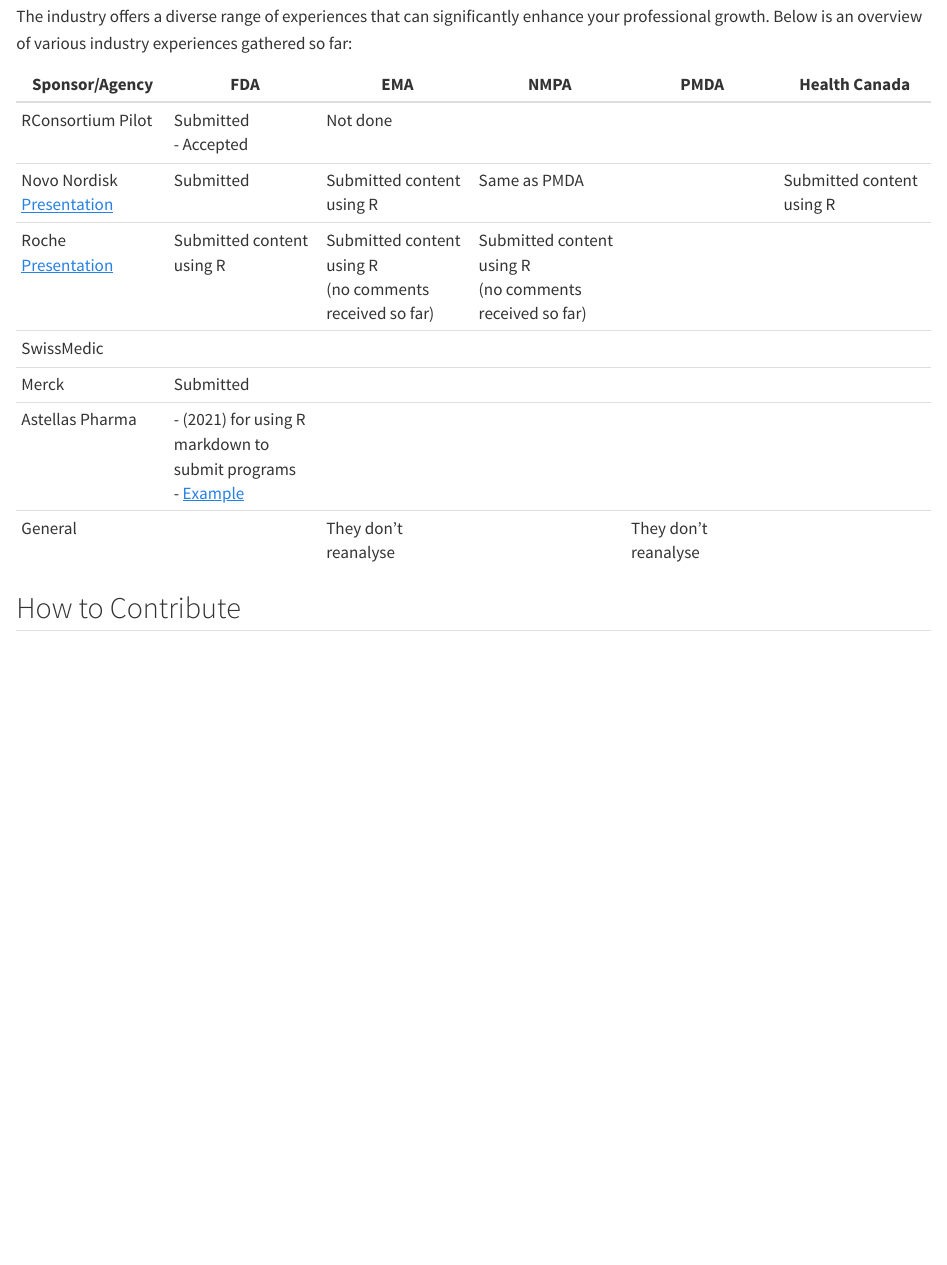
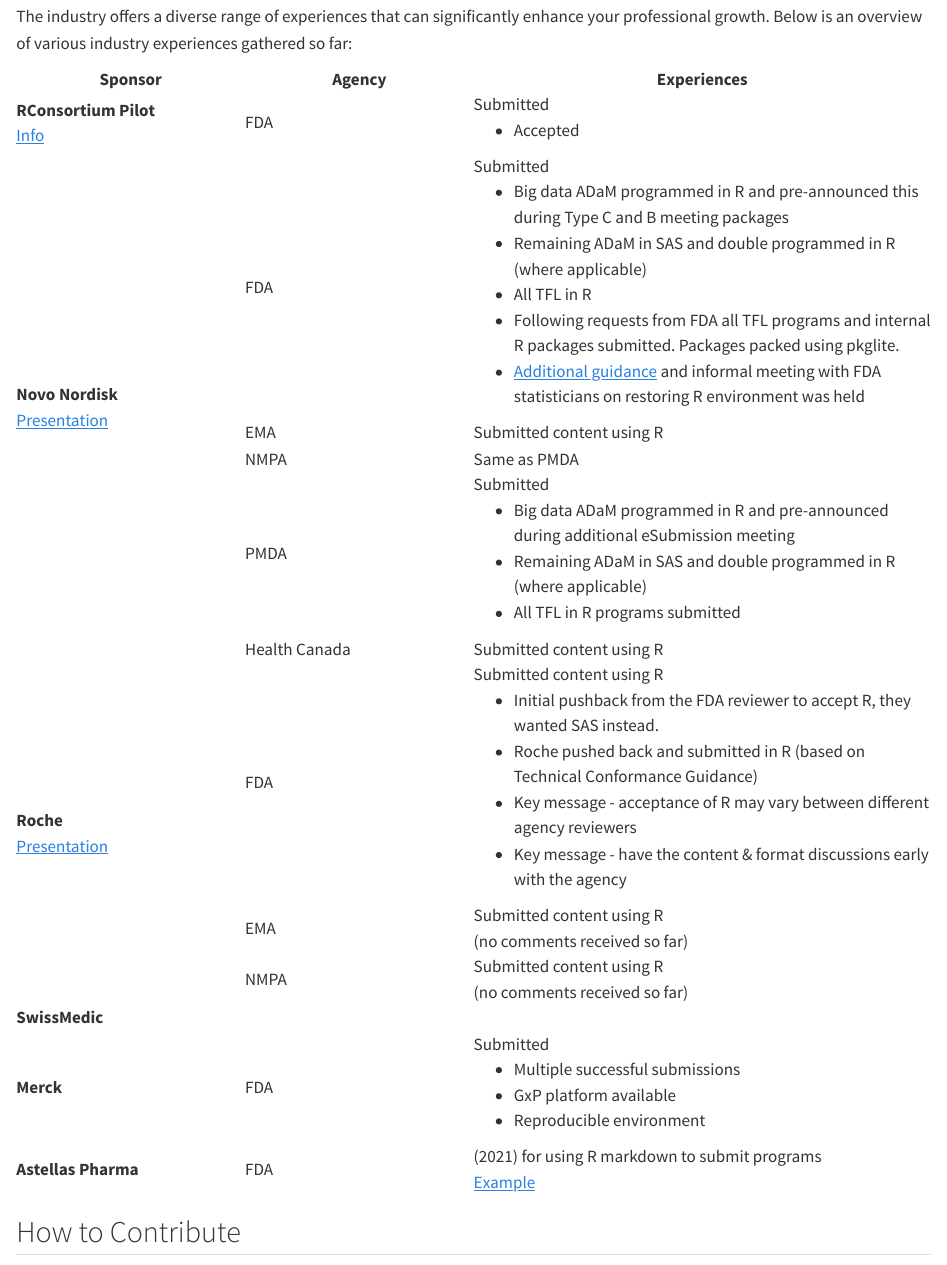
Before and after one commit to phuse-org/OSTCDA, a Quarto document (reg_accept.qmd): the page in a window 1100 px wide, from 2560 px down. Rendered offline with R 4.5, knitr and Pandoc in place of Quarto, with nearby package versions.

Commit message:
include bullet points -> new layout

````diff
--- a/reg_accept.qmd
+++ b/reg_accept.qmd
@@ -44,15 +44,104 @@
 
 The industry offers a diverse range of experiences that can significantly enhance your professional growth. Below is an overview of various industry experiences gathered so far:
 
-Sponsor/Agency | FDA | EMA | NMPA | PMDA | Health Canada
--- | -- | -- | -- | -- | --
-RConsortium Pilot | Submitted <br/>-	Accepted | Not done
-Novo Nordisk <br/>[Presentation](https://www.youtube.com/watch?v=t33dS17QHuA) | Submitted <br/><ul><li>Big data ADaM programmed in R and pre-announced this during Type C and B meeting packages</li><li>Remaining ADaM in SAS and double programmed in R (where applicable)</li><li>All TFL in R</li><li>Following requests from FDA all TFL programs and internal R packages submitted. Packages packed using pkglite.</li><li>[Additional guidance](https://github.com/NNaikp/phuse-css-2023/blob/main/submission-files/instructions-to-programs-in-r.pdf) and informal meeting with FDA statisticians on restoring R environment was held</li></ul> | Submitted content using R | Same as PMDA | <ul><li>Big data ADaM programmed in R and pre-announced during additional eSubmission meeting</li><li>Remaining ADaM in SAS and double programmed in R (where applicable)</li><li>All TFL in R programs submitted</li></ul>| Submitted content using R
-Roche <br/>[Presentation](https://www.youtube.com/watch?v=BlJNILSoZlM&t=2187s) | Submitted content using R <br/><ul><li>Initial pushback from the FDA reviewer to accept R, they wanted SAS instead.</li><li>Roche pushed back and submitted in R (based on Technical Conformance Guidance)</li><li>key message - acceptance of R may vary between different agency reviewers</li><li>key message - have the content & format discussions early with the agency</li></ul> | Submitted content using R <br/>(no comments received so far) | Submitted content using R <br/>(no comments received so far) |
-SwissMedic |
-Merck | Submitted <br><ul><li>Multiple successful submissions</li><li>GxP platform available</li><li>Reproducible environment</li></ul>
-Astellas Pharma |-	(2021) for using R markdown to submit programs<br/>- [Example](https://www.accessdata.fda.gov/drugsatfda_docs/nda/2022/212608Orig1s006.pdf)
-General | | They don’t reanalyse |  | They don’t reanalyse
+```{=html}
+<table>
+  <colgroup>
+    <col style="width: 25%">
+    <col style="width: 25%">
+    <col style="width: 50%">
+  </colgroup>
+  <thead>
+    <tr>
+      <th>Sponsor</th>
+      <th>Agency</th>
+      <th>Experiences</th>
+    </tr>
+  </thead>
+  <tbody>
+    <tr>
+      <td><strong>RConsortium Pilot</strong> <br/><a href="https://github.com/RConsortium/submissions-wg">Info</a></td>
+      <td>FDA</td>
+      <td>Submitted<br/><ul><li>Accepted</li></ul></td>
+    </tr>
+    <tr>
+      <td rowspan="5"><strong>Novo Nordisk</strong><br/><a href="https://www.youtube.com/watch?v=t33dS17QHuA">Presentation</a></td>
+      <td>FDA</td>
+      <td>Submitted<br/>
+        <ul>
+          <li>Big data ADaM programmed in R and pre-announced this during Type C and B meeting packages</li>
+          <li>Remaining ADaM in SAS and double programmed in R (where applicable)</li>
+          <li>All TFL in R</li>
+          <li>Following requests from FDA all TFL programs and internal R packages submitted. Packages packed using pkglite.</li>
+          <li><a href="https://github.com/NNaikp/phuse-css-2023/blob/main/submission-files/instructions-to-programs-in-r.pdf">Additional guidance</a> and informal meeting with FDA statisticians on restoring R environment was held</li>
+        </ul>
+      </td>
+    </tr>
+    <tr>
+      <td>EMA</td>
+      <td>Submitted content using R</td>
+    </tr>
+    <tr>
+      <td>NMPA</td>
+      <td>Same as PMDA</td>
+    </tr>
+    <tr>
+      <td>PMDA</td>
+      <td>
+        Submitted<br/>
+        <ul>
+          <li>Big data ADaM programmed in R and pre-announced during additional eSubmission meeting</li>
+          <li>Remaining ADaM in SAS and double programmed in R (where applicable)</li>
+          <li>All TFL in R programs submitted</li>
+        </ul>
+      </td>
+    </tr>
+    <tr>
+      <td>Health Canada</td>
+      <td>Submitted content using R</td>
+    </tr>
+    <tr>
+      <td rowspan="3"><strong>Roche</strong> <br/><a href="https://www.youtube.com/watch?v=BlJNILSoZlM&t=2187s">Presentation</a></td>
+      <td>FDA</td>
+      <td>Submitted content using R <br/>
+        <ul>
+          <li>Initial pushback from the FDA reviewer to accept R, they wanted SAS instead.</li>
+          <li>Roche pushed back and submitted in R (based on Technical Conformance Guidance)</li>
+          <li>Key message - acceptance of R may vary between different agency reviewers</li>
+          <li>Key message - have the content & format discussions early with the agency</li>
+        </ul>
+      </td>
+    </tr>
+    <tr>
+      <td>EMA</td>
+      <td>Submitted content using R <br/>(no comments received so far)</td>
+    </tr>
+    <tr>
+      <td>NMPA</td>
+      <td>Submitted content using R <br/>(no comments received so far)</td>
+    </tr>
+    <tr>
+      <td><strong>SwissMedic</strong></td>
+    </tr>
+    <tr>
+      <td><strong>Merck</strong></td>
+      <td>FDA</td>
+      <td>Submitted <br/>
+        <ul>
+          <li>Multiple successful submissions</li>
+          <li>GxP platform available</li>
+          <li>Reproducible environment</li>
+        </ul>
+      </td>
+    </tr>
+    <tr>
+      <td><strong>Astellas Pharma</strong></td>
+      <td>FDA</td>
+      <td>(2021) for using R markdown to submit programs <br/> <a href="https://www.accessdata.fda.gov/drugsatfda_docs/nda/2022/212608Orig1s006.pdf">Example</a></td>
+    </tr>
+  </tbody>
+</table>
+```
 
 ## How to Contribute
 
````
